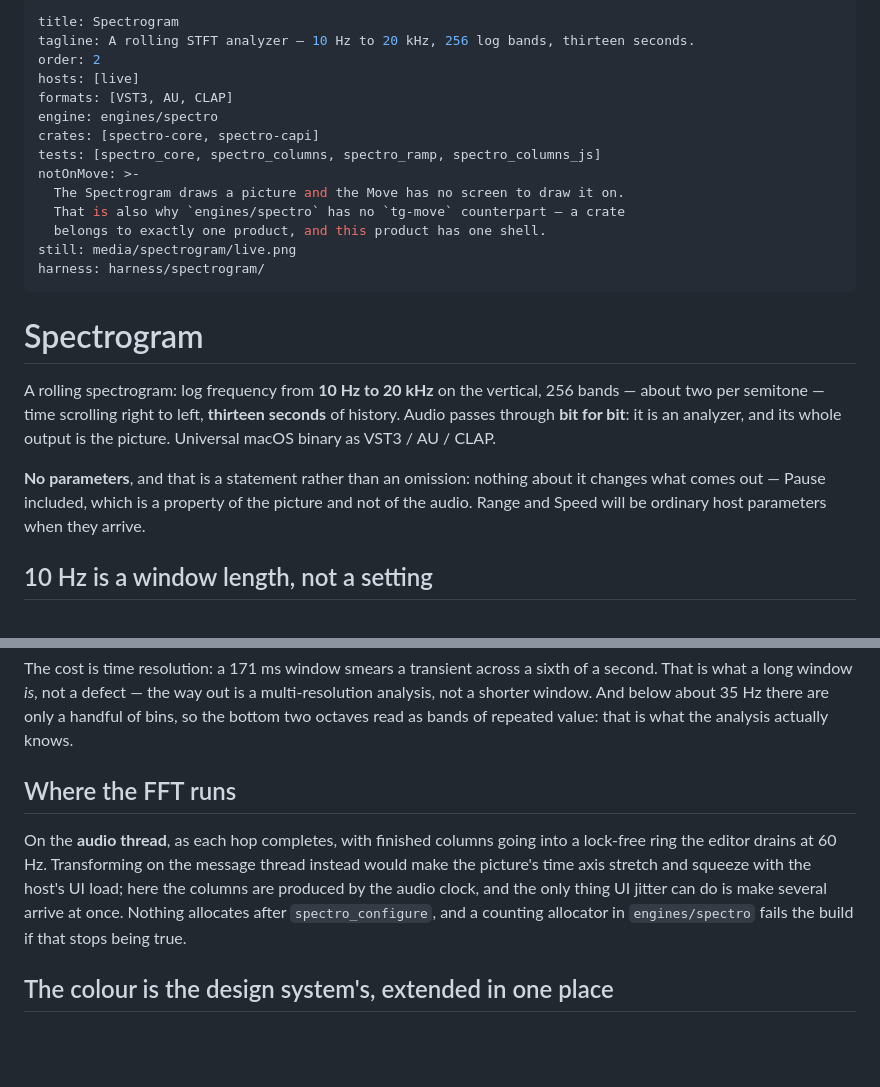
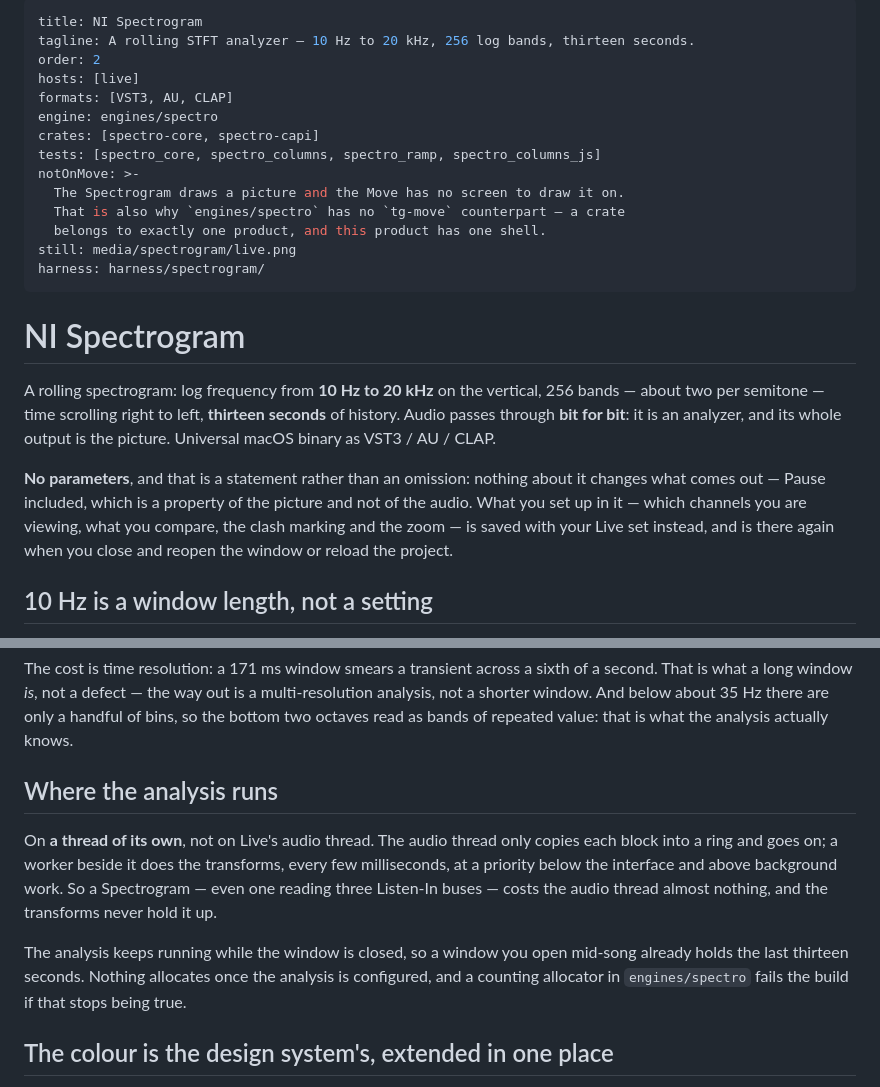
Before and after one commit to graebe/neon-ingvy-audio-plugins, a Markdown page: plugins/spectrogram/README.md, 2 parts joined by grey strips. GitHub-like rendering; blank space fills up the shorter version.

Commit message:
The Spectrogram manual is titled NI Spectrogram and says where its analysis runs
The README's title and heading follow the product name, its section on the
FFT says the analysis runs on a thread of its own rather than on the audio
thread, and it no longer promises Range as a future host parameter. The Live
manual says what is saved with the set and what is not, that a Listen-In that
comes back is found again, what a bus at another sample rate looks like in
both pickers, that Intel Macs read buses, and how to install and update. The
range section loses its internal function names, and the developer pointer
is left to the architecture notes.

Co-Authored-By: Claude Opus 5.5 (1M context) <noreply@anthropic.com>

```diff
--- a/plugins/spectrogram/README.md
+++ b/plugins/spectrogram/README.md
@@ -1,5 +1,5 @@
 ---
-title: Spectrogram
+title: NI Spectrogram
 tagline: A rolling STFT analyzer — 10 Hz to 20 kHz, 256 log bands, thirteen seconds.
 order: 2
 hosts: [live]
@@ -15,7 +15,7 @@ still: media/spectrogram/live.png
 harness: harness/spectrogram/
 ---
 
-# Spectrogram
+# NI Spectrogram
 
 A rolling spectrogram: log frequency from **10 Hz to 20 kHz** on the vertical,
 256 bands — about two per semitone — time scrolling right to left, **thirteen
@@ -24,8 +24,10 @@ and its whole output is the picture. Universal macOS binary as VST3 / AU / CLAP.
 
 **No parameters**, and that is a statement rather than an omission: nothing about
 it changes what comes out — Pause included, which is a property of the picture
-and not of the audio. Range and Speed will be ordinary host parameters when they
-arrive.
+and not of the audio. What you set up in it — which channels you are viewing,
+what you compare, the clash marking and the zoom — is saved with your Live set
+instead, and is there again when you close and reopen the window or reload the
+project.
 
 ## 10 Hz is a window length, not a setting
 
@@ -48,14 +50,17 @@ multi-resolution analysis, not a shorter window. And below about 35 Hz there are
 only a handful of bins, so the bottom two octaves read as bands of repeated
 value: that is what the analysis actually knows.
 
-## Where the FFT runs
+## Where the analysis runs
 
-On the **audio thread**, as each hop completes, with finished columns going into
-a lock-free ring the editor drains at 60 Hz. Transforming on the message thread
-instead would make the picture's time axis stretch and squeeze with the host's UI
-load; here the columns are produced by the audio clock, and the only thing UI
-jitter can do is make several arrive at once. Nothing allocates after
-`spectro_configure`, and a counting allocator in `engines/spectro` fails the
+On **a thread of its own**, not on Live's audio thread. The audio thread only
+copies each block into a ring and goes on; a worker beside it does the
+transforms, every few milliseconds, at a priority below the interface and
+above background work. So a Spectrogram — even one reading three Listen-In buses
+— costs the audio thread almost nothing, and the transforms never hold it up.
+
+The analysis keeps running while the window is closed, so a window you open
+mid-song already holds the last thirteen seconds. Nothing allocates once the
+analysis is configured, and a counting allocator in `engines/spectro` fails the
 build if that stops being true.
 
 ## The colour is the design system's, extended in one place
```
Also changed, not shown: 1 other file.
